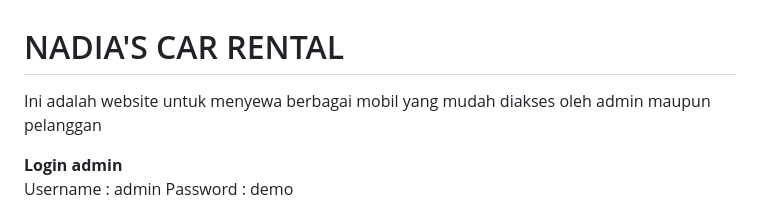
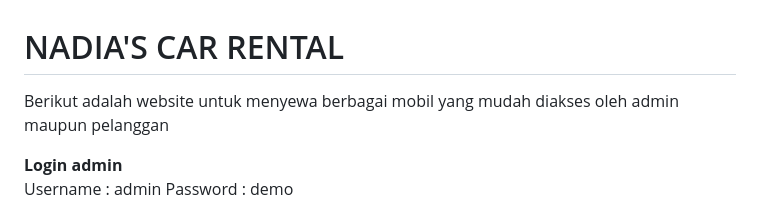
Before and after one commit to NadiaGitaMaharani/PengkodeanDanPemrograman-Sistem-Rental-Mobil, a Markdown page: README.md, the part around the change. Drawn GitHub-style.

```diff
--- a/README.md
+++ b/README.md
@@ -1,5 +1,5 @@
 # NADIA'S CAR RENTAL
-Ini adalah website untuk menyewa berbagai mobil yang mudah diakses oleh admin maupun pelanggan
+Berikut adalah website untuk menyewa berbagai mobil yang mudah diakses oleh admin maupun pelanggan
 
 <b>Login admin</b> <br>
 Username : admin
```
